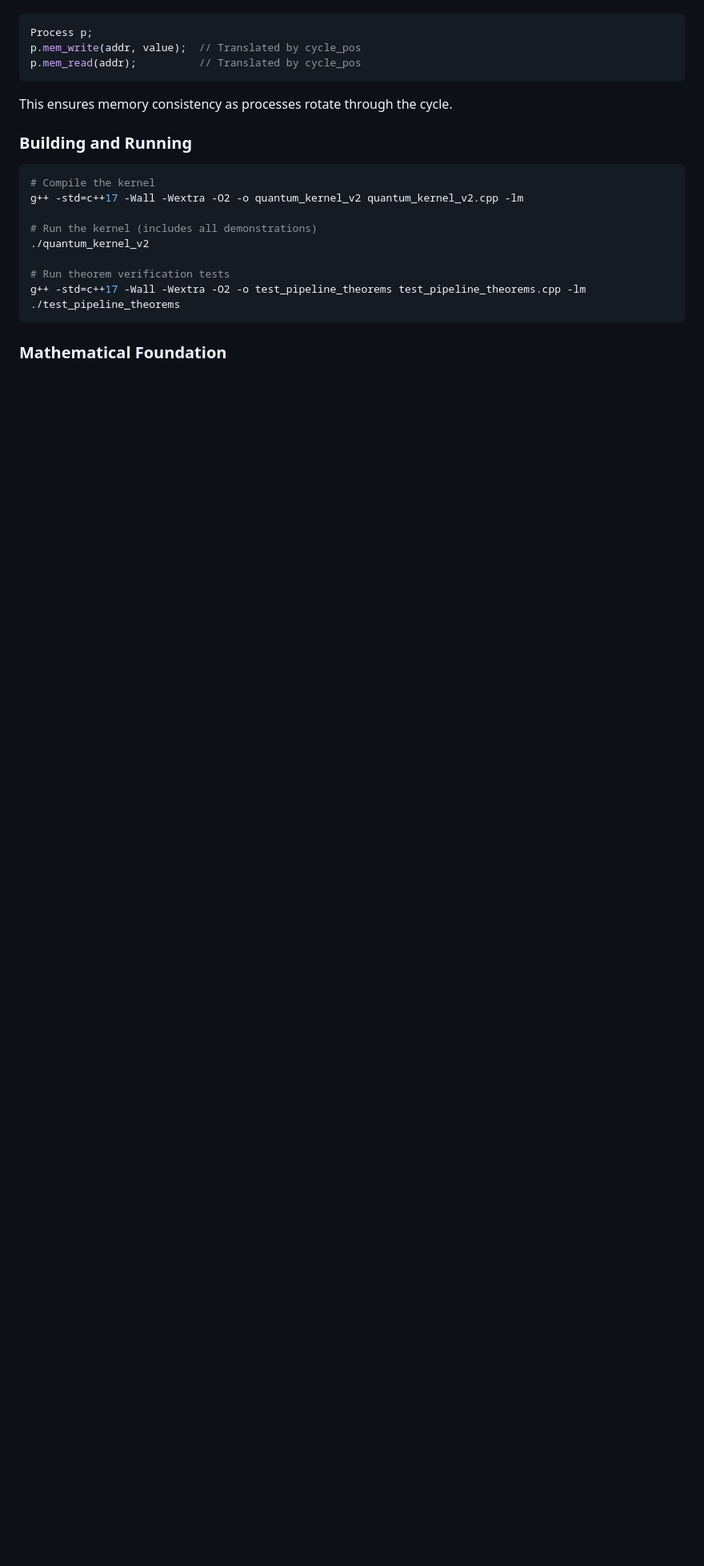
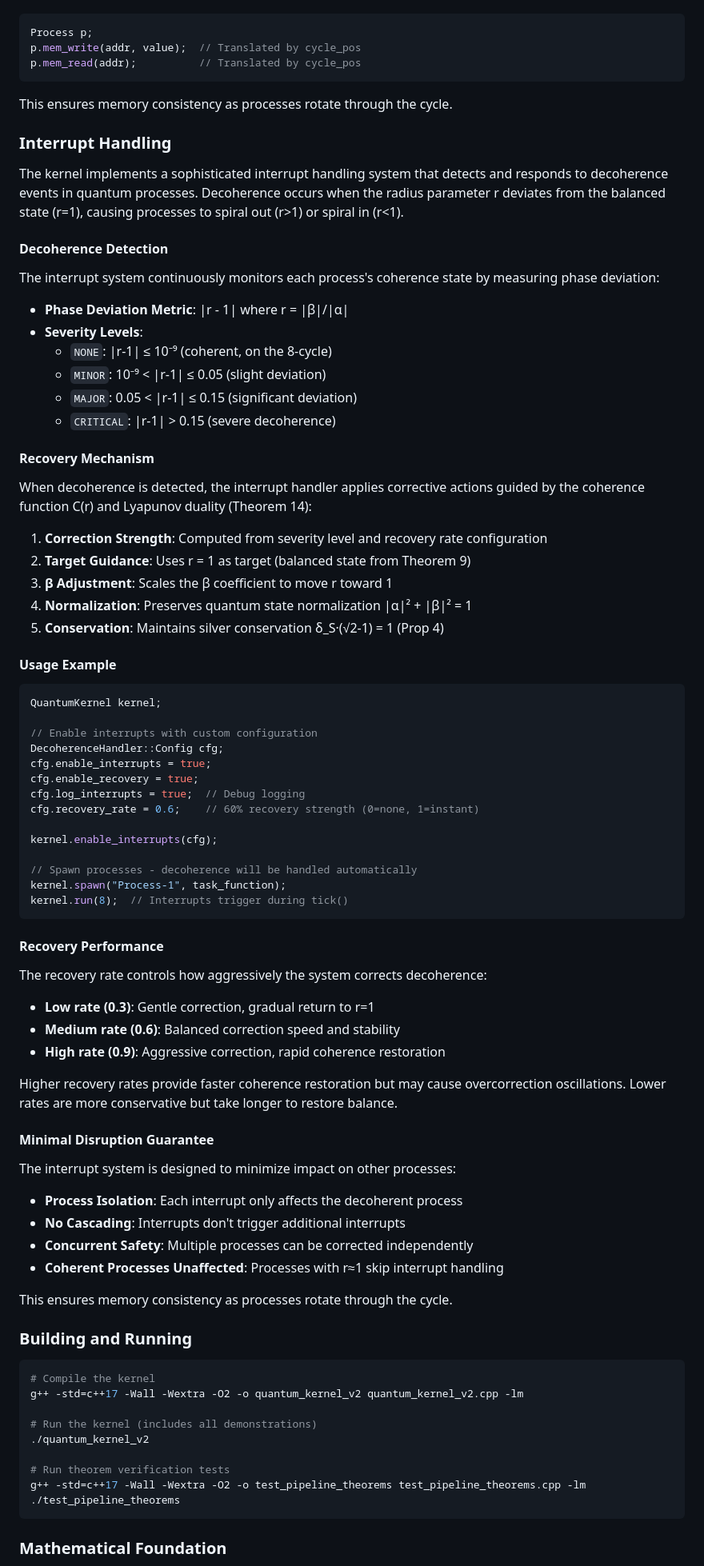
Before and after one commit to beanapologist/Kernel, a Markdown page: README.md, the part around one of its changes. Shown at 80% size. GitHub-like rendering; blank space fills up the shorter version.

Commit message:
Document interrupt handling in README
Co-authored-by: beanapologist <188747204+beanapologist@users.noreply.github.com>

````diff
--- a/README.md
+++ b/README.md
@@ -76,6 +77,71 @@ p.mem_read(addr);          // Translated by cycle_pos
 
 This ensures memory consistency as processes rotate through the cycle.
 
+### Interrupt Handling
+
+The kernel implements a sophisticated interrupt handling system that detects and responds to decoherence events in quantum processes. Decoherence occurs when the radius parameter r deviates from the balanced state (r=1), causing processes to spiral out (r>1) or spiral in (r<1).
+
+#### Decoherence Detection
+
+The interrupt system continuously monitors each process's coherence state by measuring phase deviation:
+
+- **Phase Deviation Metric**: |r - 1| where r = |β|/|α|
+- **Severity Levels**:
+  - `NONE`: |r-1| ≤ 10⁻⁹ (coherent, on the 8-cycle)
+  - `MINOR`: 10⁻⁹ < |r-1| ≤ 0.05 (slight deviation)
+  - `MAJOR`: 0.05 < |r-1| ≤ 0.15 (significant deviation)
+  - `CRITICAL`: |r-1| > 0.15 (severe decoherence)
+
+#### Recovery Mechanism
+
+When decoherence is detected, the interrupt handler applies corrective actions guided by the coherence function C(r) and Lyapunov duality (Theorem 14):
+
+1. **Correction Strength**: Computed from severity level and recovery rate configuration
+2. **Target Guidance**: Uses r = 1 as target (balanced state from Theorem 9)
+3. **β Adjustment**: Scales the β coefficient to move r toward 1
+4. **Normalization**: Preserves quantum state normalization |α|² + |β|² = 1
+5. **Conservation**: Maintains silver conservation δ_S·(√2-1) = 1 (Prop 4)
+
+#### Usage Example
+
+```cpp
+QuantumKernel kernel;
+
+// Enable interrupts with custom configuration
+DecoherenceHandler::Config cfg;
+cfg.enable_interrupts = true;
+cfg.enable_recovery = true;
+cfg.log_interrupts = true;  // Debug logging
+cfg.recovery_rate = 0.6;    // 60% recovery strength (0=none, 1=instant)
+
+kernel.enable_interrupts(cfg);
+
+// Spawn processes - decoherence will be handled automatically
+kernel.spawn("Process-1", task_function);
+kernel.run(8);  // Interrupts trigger during tick()
+```
+
+#### Recovery Performance
+
+The recovery rate controls how aggressively the system corrects decoherence:
+
+- **Low rate (0.3)**: Gentle correction, gradual return to r=1
+- **Medium rate (0.6)**: Balanced correction speed and stability
+- **High rate (0.9)**: Aggressive correction, rapid coherence restoration
+
+Higher recovery rates provide faster coherence restoration but may cause overcorrection oscillations. Lower rates are more conservative but take longer to restore balance.
+
+#### Minimal Disruption Guarantee
+
+The interrupt system is designed to minimize impact on other processes:
+
+- **Process Isolation**: Each interrupt only affects the decoherent process
+- **No Cascading**: Interrupts don't trigger additional interrupts
+- **Concurrent Safety**: Multiple processes can be corrected independently
+- **Coherent Processes Unaffected**: Processes with r≈1 skip interrupt handling
+
+This ensures memory consistency as processes rotate through the cycle.
+
 ### Building and Running
 
 ```bash
````
Also changed, not shown: other parts of README.md (+3 -0 lines).
